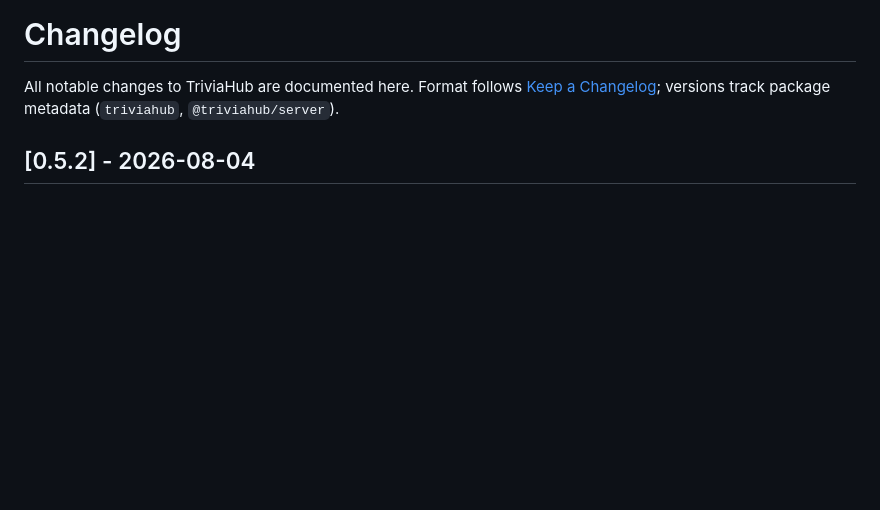
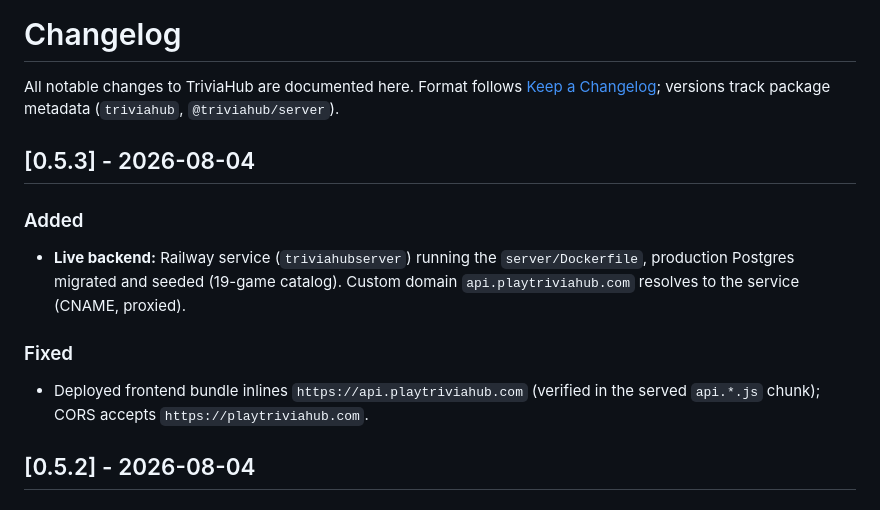
Before and after one commit to leviackerman05/trivia, a Markdown page: docs/CHANGELOG.md, the part around the change. Rendered like a GitHub page; blank space fills up the shorter version.

Commit message:
docs: mark Phase F live (backend + DB on Railway), changelog 0.5.3

```diff
--- a/docs/CHANGELOG.md
+++ b/docs/CHANGELOG.md
@@ -3,6 +3,21 @@
 All notable changes to TriviaHub are documented here. Format follows
 [Keep a Changelog](https://keepachangelog.com/); versions track package
 metadata (`triviahub`, `@triviahub/server`).
+
+## [0.5.3] - 2026-08-04
+
+### Added
+
+- **Live backend:** Railway service (`triviahubserver`) running the
+  `server/Dockerfile`, production Postgres migrated and seeded (19-game
+  catalog). Custom domain `api.playtriviahub.com` resolves to the service
+  (CNAME, proxied).
+
+### Fixed
+
+- Deployed frontend bundle inlines `https://api.playtriviahub.com`
+  (verified in the served `api.*.js` chunk); CORS accepts
+  `https://playtriviahub.com`.
 
 ## [0.5.2] - 2026-08-04
 
```
Also changed, not shown: docs/DEPLOYMENT.md (+6 -3 lines), docs/PROJECT_STATE.md (+8 -5 lines).
